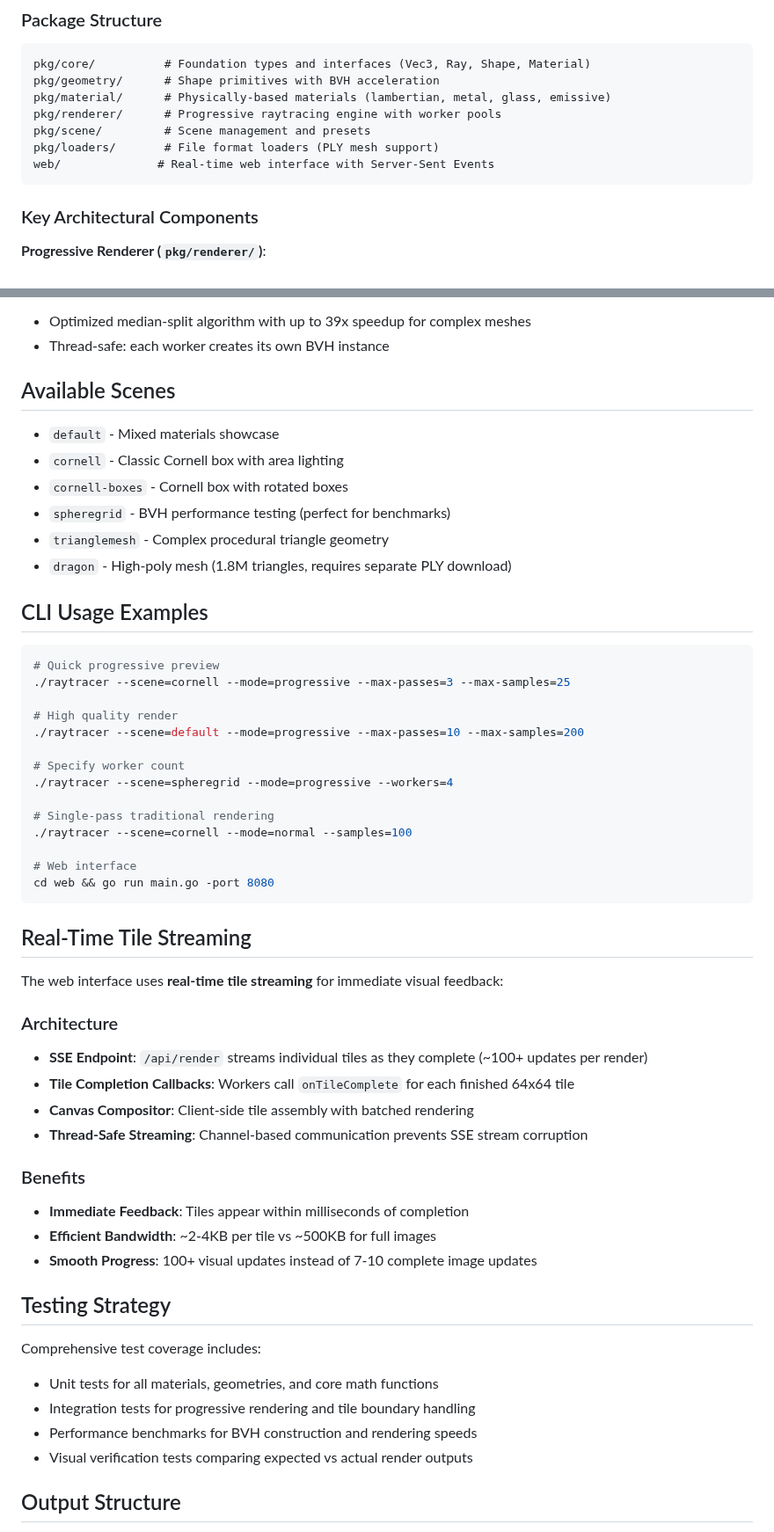
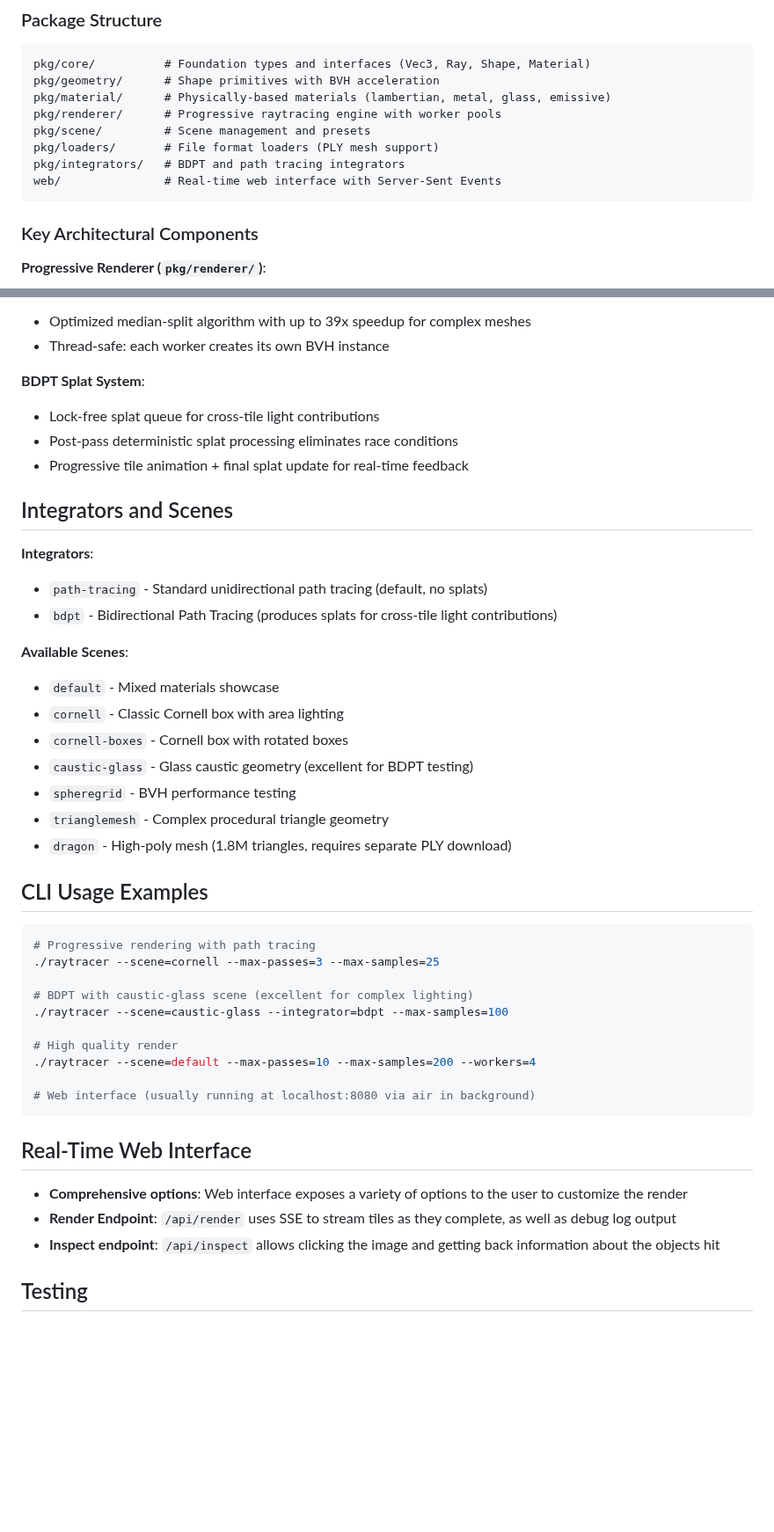
Before and after one commit to df07/go-progressive-raytracer, a Markdown page: CLAUDE.md, 2 parts joined by grey strips. Shown at 88% size. Rendered like a GitHub page; blank space fills up the shorter version.

Commit message:
Update CLAUDE.md with integrator and web interface documentation
Key improvements:
- Document two integrators: path-tracing (no splats) vs BDPT (produces splats)
- Add pkg/integrators/ to package structure
- Note web interface usually running at localhost:8080 via air
- Add comprehensive web interface features (render endpoint, inspect endpoint)
- Emphasize test sensitivity and verification practices
- Streamline critical development notes

The documentation now accurately reflects current raytracer capabilities
and development workflow.

🤖 Generated with [Claude Code](https://claude.ai/code)

Co-Authored-By: Claude <noreply@anthropic.com>

````diff
--- a/CLAUDE.md
+++ b/CLAUDE.md
@@ -49,7 +49,8 @@ pkg/material/      # Physically-based materials (lambertian, metal, glass, emiss
 pkg/renderer/      # Progressive raytracing engine with worker pools
 pkg/scene/         # Scene management and presets
 pkg/loaders/       # File format loaders (PLY mesh support)
-web/              # Real-time web interface with Server-Sent Events
+pkg/integrators/   # BDPT and path tracing integrators
+web/               # Real-time web interface with Server-Sent Events
 ```
 
 ### Key Architectural Components
@@ -68,56 +69,46 @@ web/              # Real-time web interface with Server-Sent Events
 - Optimized median-split algorithm with up to 39x speedup for complex meshes
 - Thread-safe: each worker creates its own BVH instance
 
-## Available Scenes
+**BDPT Splat System**:
+- Lock-free splat queue for cross-tile light contributions
+- Post-pass deterministic splat processing eliminates race conditions
+- Progressive tile animation + final splat update for real-time feedback
 
+## Integrators and Scenes
+
+**Integrators**:
+- `path-tracing` - Standard unidirectional path tracing (default, no splats)
+- `bdpt` - Bidirectional Path Tracing (produces splats for cross-tile light contributions)
+
+**Available Scenes**:
 - `default` - Mixed materials showcase
 - `cornell` - Classic Cornell box with area lighting
 - `cornell-boxes` - Cornell box with rotated boxes
-- `spheregrid` - BVH performance testing (perfect for benchmarks)
+- `caustic-glass` - Glass caustic geometry (excellent for BDPT testing)
+- `spheregrid` - BVH performance testing
 - `trianglemesh` - Complex procedural triangle geometry
 - `dragon` - High-poly mesh (1.8M triangles, requires separate PLY download)
 
 ## CLI Usage Examples
 
 ```bash
-# Quick progressive preview
-./raytracer --scene=cornell --mode=progressive --max-passes=3 --max-samples=25
+# Progressive rendering with path tracing
+./raytracer --scene=cornell --max-passes=3 --max-samples=25
+
+# BDPT with caustic-glass scene (excellent for complex lighting)
+./raytracer --scene=caustic-glass --integrator=bdpt --max-samples=100
 
 # High quality render
-./raytracer --scene=default --mode=progressive --max-passes=10 --max-samples=200
+./raytracer --scene=default --max-passes=10 --max-samples=200 --workers=4
 
-# Specify worker count
-./raytracer --scene=spheregrid --mode=progressive --workers=4
-
-# Single-pass traditional rendering
-./raytracer --scene=cornell --mode=normal --samples=100
-
-# Web interface
-cd web && go run main.go -port 8080
+# Web interface (usually running at localhost:8080 via air in background)
 ```
 
-## Real-Time Tile Streaming
+## Real-Time Web Interface
 
-The web interface uses **real-time tile streaming** for immediate visual feedback:
+- **Comprehensive options**: Web interface exposes a variety of options to the user to customize the render
+- **Render Endpoint**: `/api/render` uses SSE to stream tiles as they complete, as well as debug log output
+- **Inspect endpoint**: `/api/inspect` allows clicking the image and getting back information about the objects hit
 
-### Architecture
-- **SSE Endpoint**: `/api/render` streams individual tiles as they complete (~100+ updates per render)
-- **Tile Completion Callbacks**: Workers call `onTileComplete` for each finished 64x64 tile
-- **Canvas Compositor**: Client-side tile assembly with batched rendering
-- **Thread-Safe Streaming**: Channel-based communication prevents SSE stream corruption
+## Testing
 
-### Benefits
-- **Immediate Feedback**: Tiles appear within milliseconds of completion
-- **Efficient Bandwidth**: ~2-4KB per tile vs ~500KB for full images
-- **Smooth Progress**: 100+ visual updates instead of 7-10 complete image updates
-
-## Testing Strategy
-
-Comprehensive test coverage includes:
-- Unit tests for all materials, geometries, and core math functions
-- Integration tests for progressive rendering and tile boundary handling
-- Performance benchmarks for BVH construction and rendering speeds
-- Visual verification tests comparing expected vs actual render outputs
-
-## Output Structure
-
````
Also changed, not shown: other parts of CLAUDE.md (+2 -23 lines).
